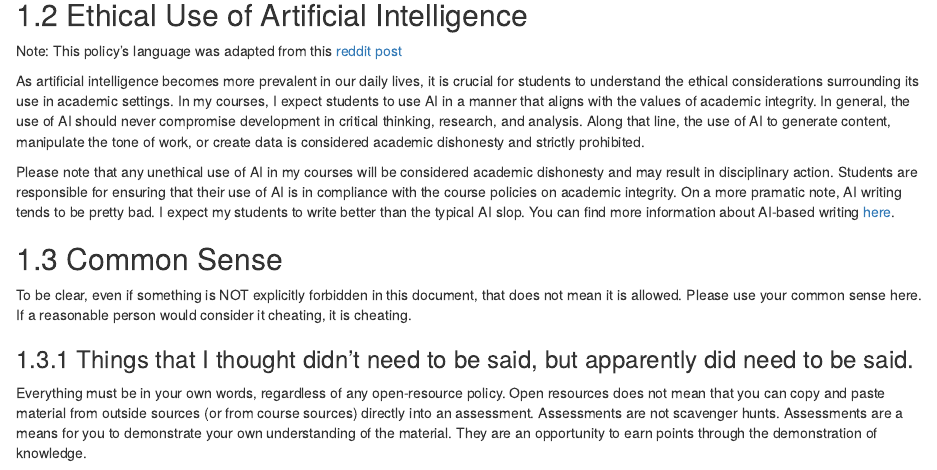
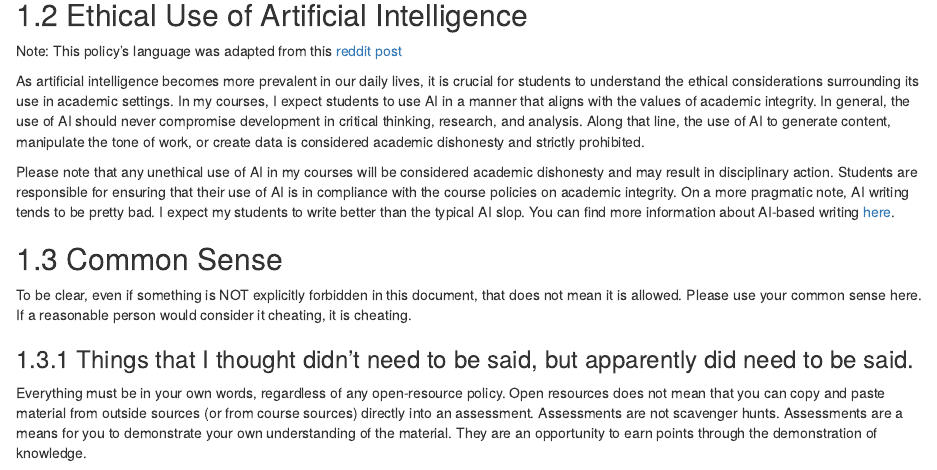
Before and after one commit to smasongarrison/syllabi, an R Markdown document (0104_honesty.Rmd): the page in a window 1100 px wide, from 460 px down. Rendered offline with R 4.5, knitr and Pandoc, with nearby package versions; drawn as R Markdown's standard HTML page in place of the format the file asks for.

Commit message:
Correct spelling of 'pramatic' to 'pragmatic'

```diff
--- a/0104_honesty.Rmd
+++ b/0104_honesty.Rmd
@@ -28,7 +28,7 @@ As artificial intelligence becomes more prevalent in our daily lives, it is cruc
 However, students are encouraged towards using AI to assist in the research and writing process in ways which encourage the learning process, mitigate menial tasks, or accommodate disabilities. For example, I use AI to enhance my speech recognition software and [other assistive software that I have written](https://github.com/smasongarrison/AutoHotKey_Scripts). In that spirit, I think students may use AI to develop personalized learning and reading plans. I consider receiving AI assistance with grammar and spelling errors is akin to using Grammarly, a tool that helps users improve their writing skills.
 -->
 
-Please note that any unethical use of AI in my courses will be considered academic dishonesty and may result in disciplinary action. Students are responsible for ensuring that their use of AI is in compliance with the course policies on academic integrity. On a more pramatic note, AI writing tends to be pretty bad. I expect my students to write better than the typical AI slop. You can find more information about AI-based writing [here](https://en.wikipedia.org/wiki/Wikipedia:Signs_of_AI_writing).
+Please note that any unethical use of AI in my courses will be considered academic dishonesty and may result in disciplinary action. Students are responsible for ensuring that their use of AI is in compliance with the course policies on academic integrity. On a more pragmatic note, AI writing tends to be pretty bad. I expect my students to write better than the typical AI slop. You can find more information about AI-based writing [here](https://en.wikipedia.org/wiki/Wikipedia:Signs_of_AI_writing).
 
 
 ## Common Sense
```
